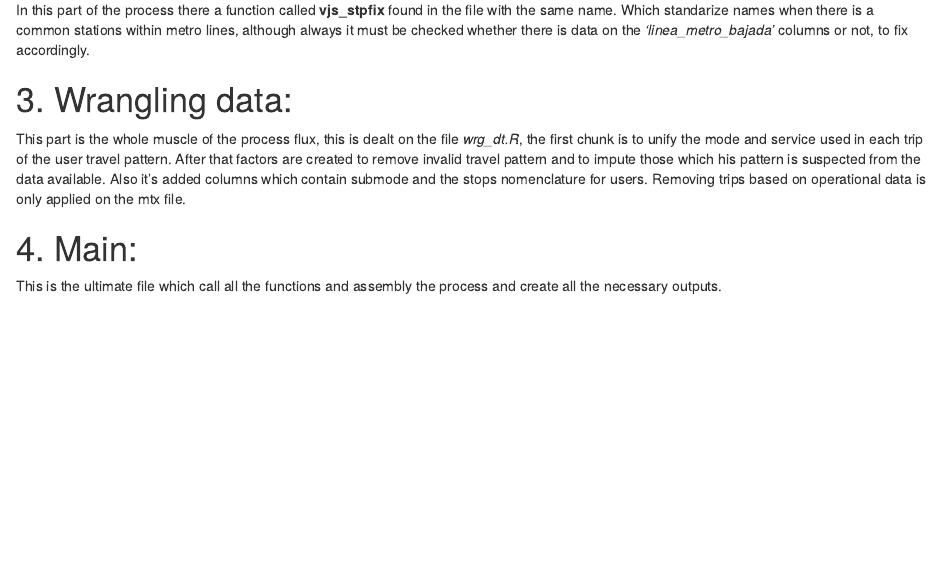
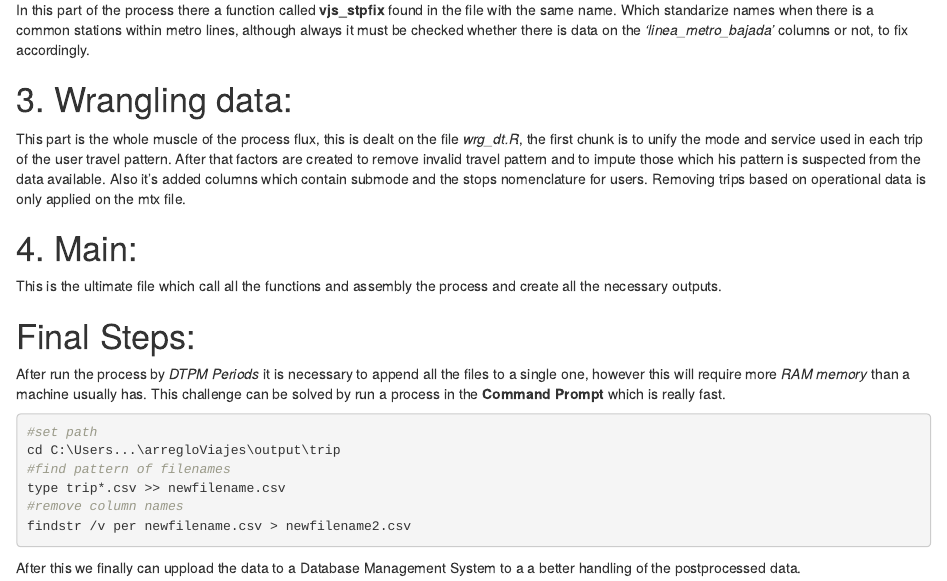
Before and after one commit to arielfuentes/FxTpAdatrap, an R Markdown document (ProcedureReport.Rmd): the page in a window 1100 px wide, from 1680 px down. Rendered offline with R 4.5, knitr and Pandoc, with nearby package versions; drawn as R Markdown's standard HTML page in place of the format the file asks for.

Commit message:
Update ProcedureReport.Rmd

`````diff
--- a/ProcedureReport.Rmd
+++ b/ProcedureReport.Rmd
@@ -104,3 +104,19 @@ Removing trips based on operational data is only applied on the mtx file.
 # 4. Main:
 
 This is the ultimate file which call all the functions and assembly the process and create all the necessary outputs.
+
+# Final Steps:
+
+After run the process by *DTPM Periods* it is necessary to append all the files to a single one, however this will require more *RAM memory* than a machine usually has.
+This challenge can be solved by run a process in the **Command Prompt** which is really fast.
+
+````{bash, eval = F}
+#set path
+cd C:\Users...\arregloViajes\output\trip
+#find pattern of filenames
+type trip*.csv >> newfilename.csv
+#remove column names
+findstr /v per newfilename.csv > newfilename2.csv
+````
+
+After this we finally can uppload the data to a Database Management System to a a better handling of the postprocessed data.
`````
